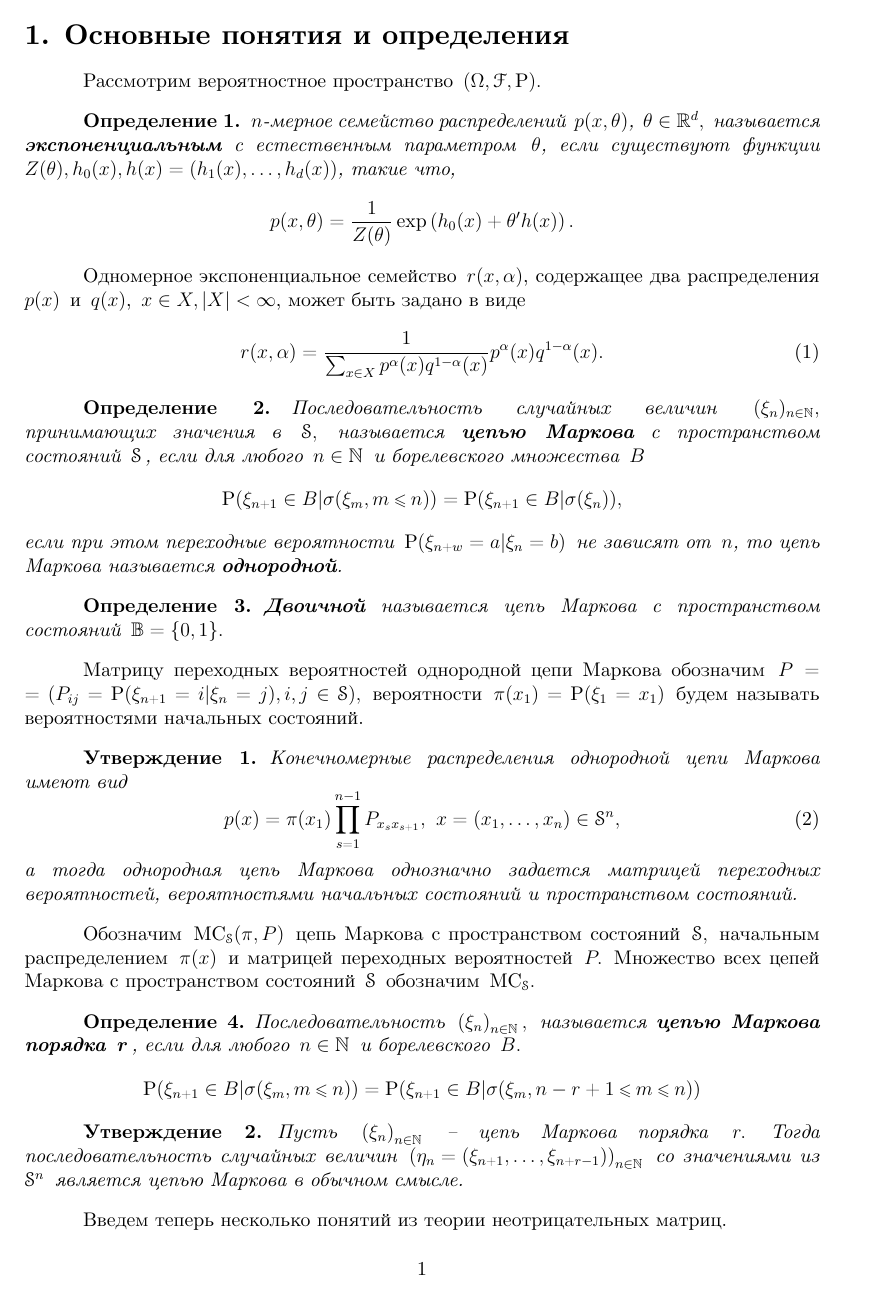
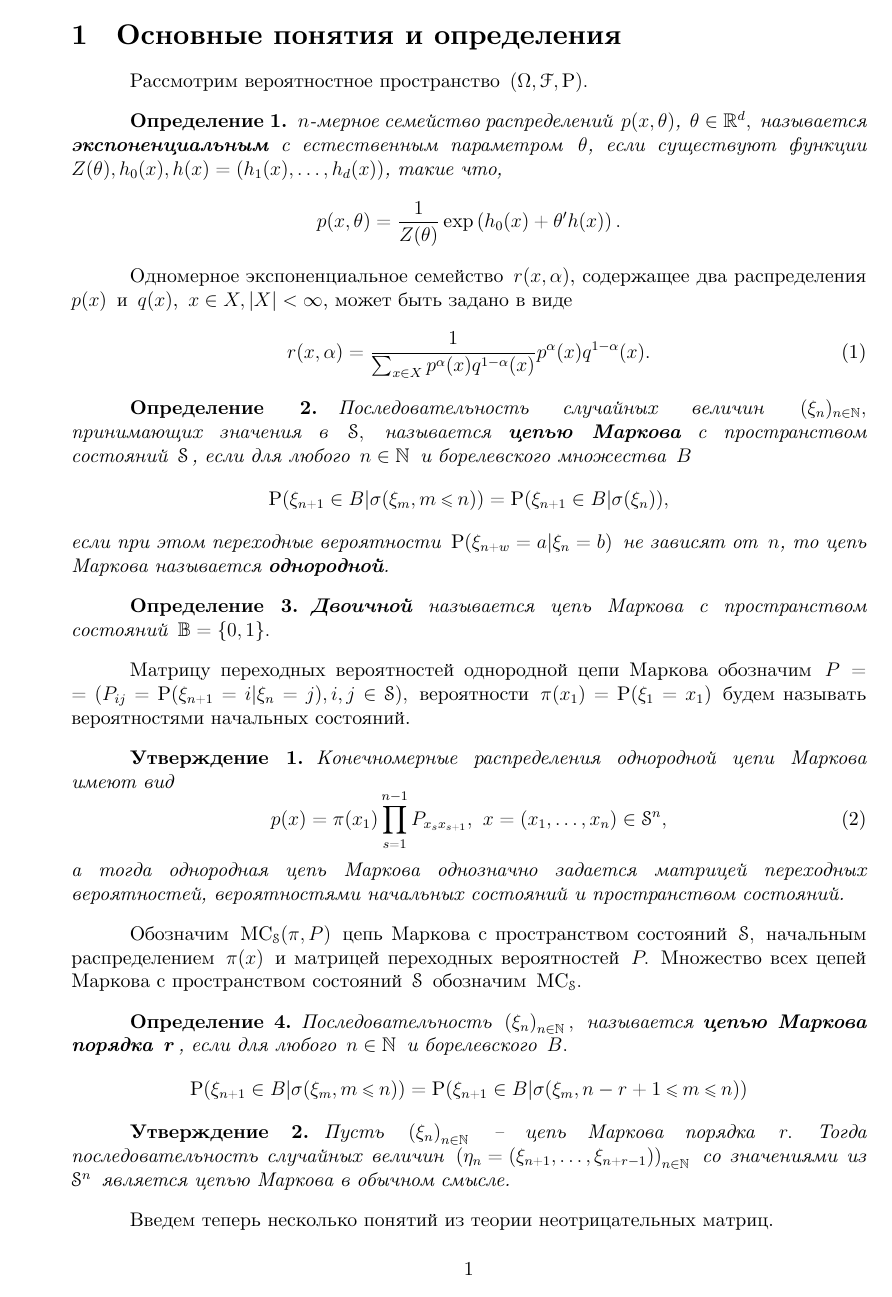
Before and after one commit to xsnkvch/Kurs, a LaTeX document (nabroski-kurs.tex, which reads preamble.tex): page 1 of 8 before the commit and page 1 of 7 after it. Compiled offline with XeLaTeX.

Commit message:
Нумерация, опечатки

```diff
--- a/nabroski-kurs.tex
+++ b/nabroski-kurs.tex
@@ -1,11 +1,10 @@
-\documentclass[a4paper,12pt]{extarticle}
+\documentclass[a4paper,12pt]{article}
 
 \input{preamble}
 \begin{document}
 \input{rus_objects}
 
 \setcounter{page}{1}
-\setcounter{tocdepth}{2}
 
 \newcommand \N {\mathbb{N}}
 \newcommand \B {\mathbb{B}}
--- a/preamble.tex
+++ b/preamble.tex
@@ -1,49 +1,33 @@
 
 %отступы
-\usepackage[left=2cm,right=2cm,top=2cm,bottom=2cm]{geometry}
+\usepackage[left=3cm,right=1cm,top=2cm,bottom=2cm]{geometry}
 
 \emergencystretch=5pt
 \mathsurround=2pt
-\parindent 9.3mm
 \righthyphenmin=2
+
+\setcounter{secnumdepth}{2}
 
 \usepackage{indentfirst} % Красная строка после заголовка
 \setlength\parindent{1.25cm}
 
 \usepackage[final]{pdfpages}
 
-\pagestyle{headings}
-\usepackage{booktabs}
-
 \DeclareMathAlphabet\mathbfcal{OMS}{cmsy}{n}{n}
 
-\usepackage{rotating}
-
-\usepackage{misccorr}
-\usepackage{listings}
-\lstset{
-%   language=Python,
-    basicstyle=\footnotesize\ttfamily,
-    keywordstyle=\bfseries,
-    showstringspaces=false,
-%    breaklines=true
-}
+%\usepackage{misccorr}
 
 \linespread{1.} % полуторный промежуток между строками
 
+\usepackage{amsfonts,amssymb,eucal}
+\usepackage{amsthm}
+\usepackage[intlimits]{amsmath}
+\usepackage{delarray}
+%таблицы
 \usepackage{booktabs}
-
-\usepackage{amsfonts,amssymb,eucal}
-\usepackage[intlimits]{amsmath}
-\usepackage{graphicx}
-\usepackage{delarray}
 \usepackage{longtable}
 \usepackage{multirow}
-\usepackage{fancyheadings}
-\usepackage{pgfplots}
-\pgfplotsset{width=12cm}
-
-\usepackage{amsthm}
+\usepackage{rotating}
 
 %Стиль страницы
 \usepackage{fancyhdr}
@@ -55,9 +39,6 @@
 \defaultfontfeatures{Ligatures={TeX},Renderer=Basic}  %% свойства шрифтов по умолчанию
 \setmainfont[Ligatures={TeX,Historic}]{CMU Serif} %% задаёт основной шрифт документа
 
-
 %%%% языковая верстка при PdfLatex
 %\usepackage[utf8]{inputenc}
 %\usepackage[russian]{babel}
-
-\setcounter{page}{1}  % номер первой страницы журнала
```
Also changed, not shown: by_char_poly.tex (+0 -2 lines), exp_fam_markov.tex (+3 -5 lines), osnovn.tex (+0 -2 lines), rus_objects.tex (+1 -16 lines), nabroski-kurs.pdf, 1 other file.
